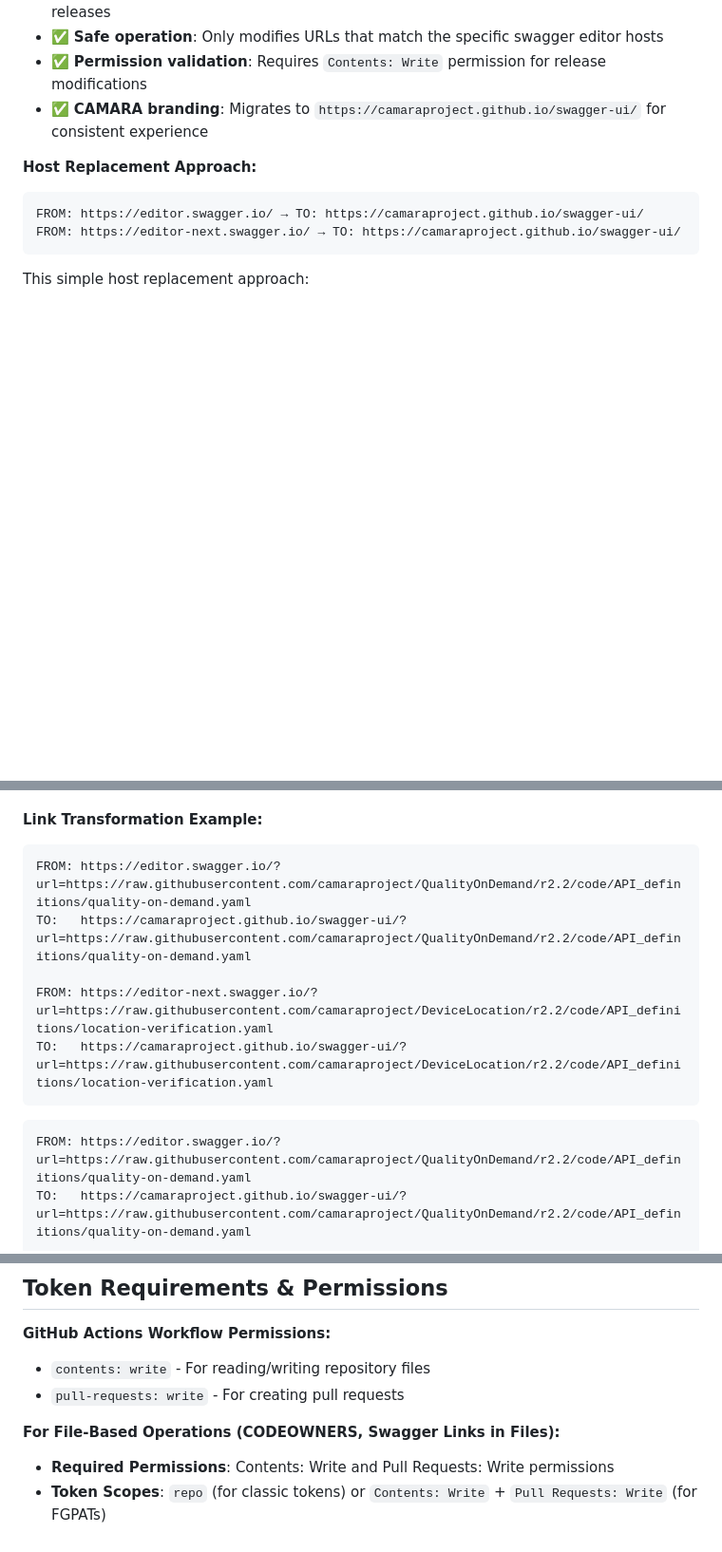
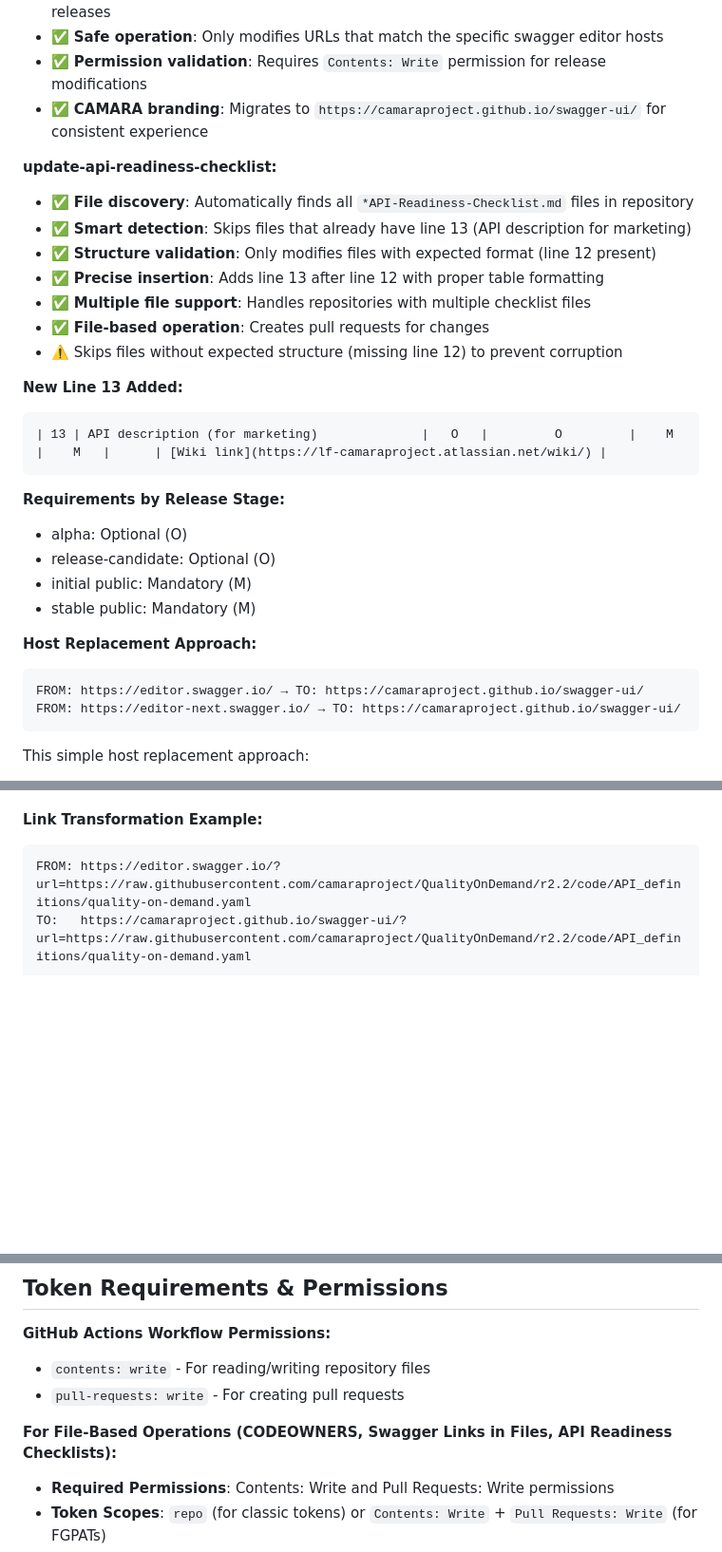
Before and after one commit to hdamker/project-administration, a Markdown page: documentation/project-admin-bulk-repository-adminstration.md, 3 parts joined by grey strips. Shown at 95% size. GitHub-like rendering; blank space fills up the shorter version.

Commit message:
Update project-admin-bulk-repository-adminstration.md
added new operation

````diff
--- a/documentation/project-admin-bulk-repository-adminstration.md
+++ b/documentation/project-admin-bulk-repository-adminstration.md
@@ -88,6 +89,26 @@ The system consists of three core workflows that work together:
 - ✅ **Permission validation**: Requires `Contents: Write` permission for release modifications
 - ✅ **CAMARA branding**: Migrates to `https://camaraproject.github.io/swagger-ui/` for consistent experience
 
+**update-api-readiness-checklist:**
+- ✅ **File discovery**: Automatically finds all `*API-Readiness-Checklist.md` files in repository
+- ✅ **Smart detection**: Skips files that already have line 13 (API description for marketing)
+- ✅ **Structure validation**: Only modifies files with expected format (line 12 present)
+- ✅ **Precise insertion**: Adds line 13 after line 12 with proper table formatting
+- ✅ **Multiple file support**: Handles repositories with multiple checklist files
+- ✅ **File-based operation**: Creates pull requests for changes
+- ⚠️ Skips files without expected structure (missing line 12) to prevent corruption
+
+**New Line 13 Added:**
+```
+| 13 | API description (for marketing)              |   O   |         O         |    M    |    M   |      | [Wiki link](https://lf-camaraproject.atlassian.net/wiki/) |
+```
+
+**Requirements by Release Stage:**
+- alpha: Optional (O)
+- release-candidate: Optional (O)
+- initial public: Mandatory (M)
+- stable public: Mandatory (M)
+
 **Host Replacement Approach:**
 ```
 FROM: https://editor.swagger.io/ → TO: https://camaraproject.github.io/swagger-ui/
@@ -101,13 +122,6 @@ This simple host replacement approach:
 - ✅ **Same end result** - Complete URLs are transformed correctly
 
 **Link Transformation Example:**
-```
-FROM: https://editor.swagger.io/?url=https://raw.githubusercontent.com/camaraproject/QualityOnDemand/r2.2/code/API_definitions/quality-on-demand.yaml
-TO:   https://camaraproject.github.io/swagger-ui/?url=https://raw.githubusercontent.com/camaraproject/QualityOnDemand/r2.2/code/API_definitions/quality-on-demand.yaml
-
-FROM: https://editor-next.swagger.io/?url=https://raw.githubusercontent.com/camaraproject/DeviceLocation/r2.2/code/API_definitions/location-verification.yaml
-TO:   https://camaraproject.github.io/swagger-ui/?url=https://raw.githubusercontent.com/camaraproject/DeviceLocation/r2.2/code/API_definitions/location-verification.yaml
-```
 ```
 FROM: https://editor.swagger.io/?url=https://raw.githubusercontent.com/camaraproject/QualityOnDemand/r2.2/code/API_definitions/quality-on-demand.yaml
 TO:   https://camaraproject.github.io/swagger-ui/?url=https://raw.githubusercontent.com/camaraproject/QualityOnDemand/r2.2/code/API_definitions/quality-on-demand.yaml
@@ -215,7 +230,7 @@ The reusable git operations handle:
 - `contents: write` - For reading/writing repository files
 - `pull-requests: write` - For creating pull requests
 
-**For File-Based Operations (CODEOWNERS, Swagger Links in Files):**
+**For File-Based Operations (CODEOWNERS, Swagger Links in Files, API Readiness Checklists):**
 - **Required Permissions**: Contents: Write and Pull Requests: Write permissions
 - **Token Scopes**: `repo` (for classic tokens) or `Contents: Write` + `Pull Requests: Write` (for FGPATs)
 - **Method**: Uses git operations with automatic fallback to pull requests for protected branches
````
Also changed, not shown: other parts of documentation/project-admin-bulk-repository-adminstration.md (+2 -0 lines).
